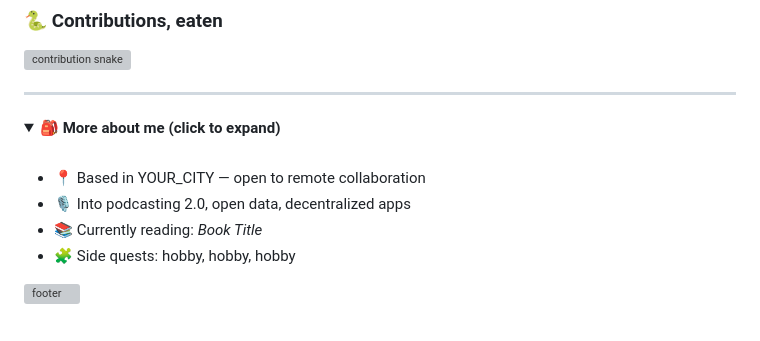
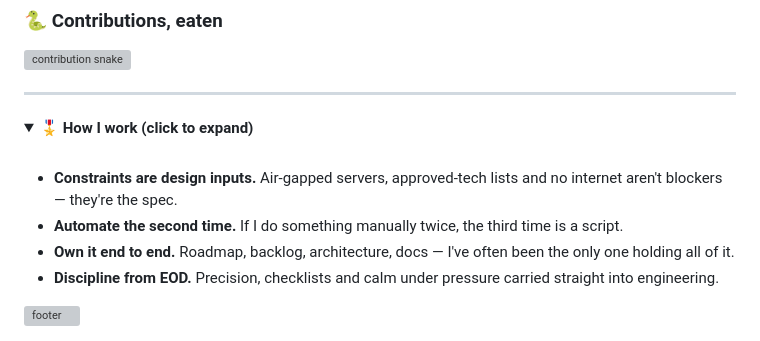
Before and after one commit to sun-of-anton/sun-of-anton, a Markdown page: README.md, the part around one of its changes. Drawn GitHub-style; folded sections open; grey boxes are pictures that could not be loaded.

```diff
--- a/README.md
+++ b/README.md
@@ -112,13 +156,13 @@ What problem it solves in one sentence.
 ---
 
 <details>
-<summary><b>🎒 More about me (click to expand)</b></summary>
+<summary><b>🎖️ How I work (click to expand)</b></summary>
 <br/>
 
-- 📍 Based in YOUR_CITY — open to remote collaboration
-- 🎙️ Into podcasting 2.0, open data, decentralized apps
-- 📚 Currently reading: *Book Title*
-- 🧩 Side quests: hobby, hobby, hobby
+- **Constraints are design inputs.** Air-gapped servers, approved-tech lists and no internet aren't blockers — they're the spec.
+- **Automate the second time.** If I do something manually twice, the third time is a script.
+- **Own it end to end.** Roadmap, backlog, architecture, docs — I've often been the only one holding all of it.
+- **Discipline from EOD.** Precision, checklists and calm under pressure carried straight into engineering.
 
 </details>
 
```
Also changed, not shown: other parts of README.md (+76 -32 lines).
